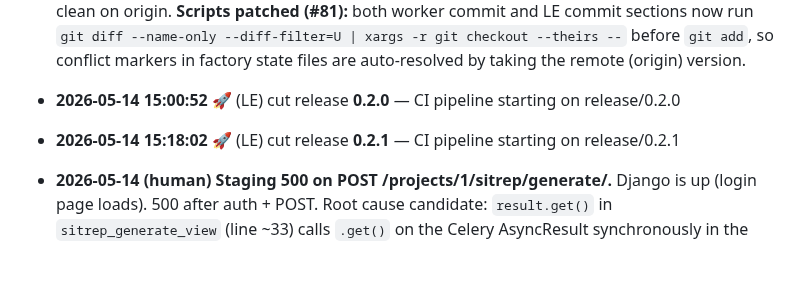
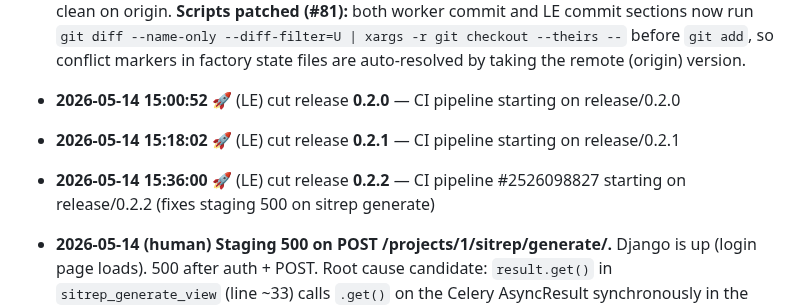
Before and after one commit to FeatureFactory-io/huginn, a Markdown page: factory/blackboard.md, the part around one of its changes. Drawn GitHub-style; blank space fills up the shorter version.

Commit message:
factory: note 0.2.2 patch — fix sitrep generate 500 (result.get blocking)
Co-authored-by: Cursor <cursoragent@cursor.com>

```diff
--- a/factory/blackboard.md
+++ b/factory/blackboard.md
@@ -269,4 +269,6 @@ _None — issues are fully specified against SAO §17 and feature files._
 
 - **2026-05-14 15:18:02** 🚀 (LE) cut release **0.2.1** — CI pipeline starting on release/0.2.1
 
+- **2026-05-14 15:36:00** 🚀 (LE) cut release **0.2.2** — CI pipeline #2526098827 starting on release/0.2.2 (fixes staging 500 on sitrep generate)
+
 - **2026-05-14 (human) Staging 500 on POST /projects/1/sitrep/generate/.** Django is up (login page loads). 500 after auth + POST. Root cause candidate: `result.get()` in `sitrep_generate_view` (line ~33) calls `.get()` on the Celery AsyncResult synchronously in the web thread — if the task raises (missing ANTHROPIC_API_KEY on EB, DB schema drift, or any other error) it re-raises as a 500. LE to investigate EB logs + either remove `.get()` (fire-and-forget, return 202 immediately) or guard with try/except.
```
Also changed, not shown: other parts of factory/blackboard.md (+6 -0 lines).
